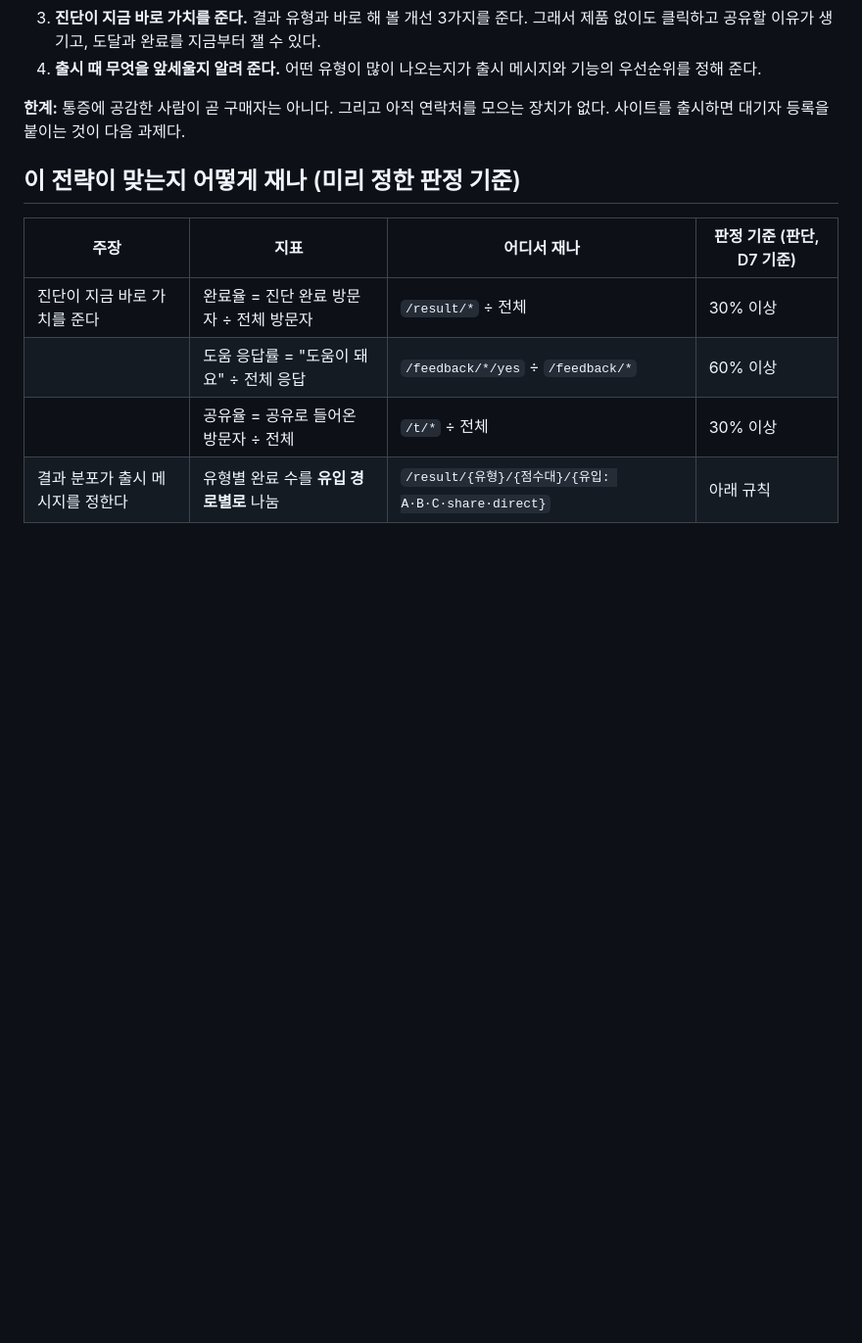
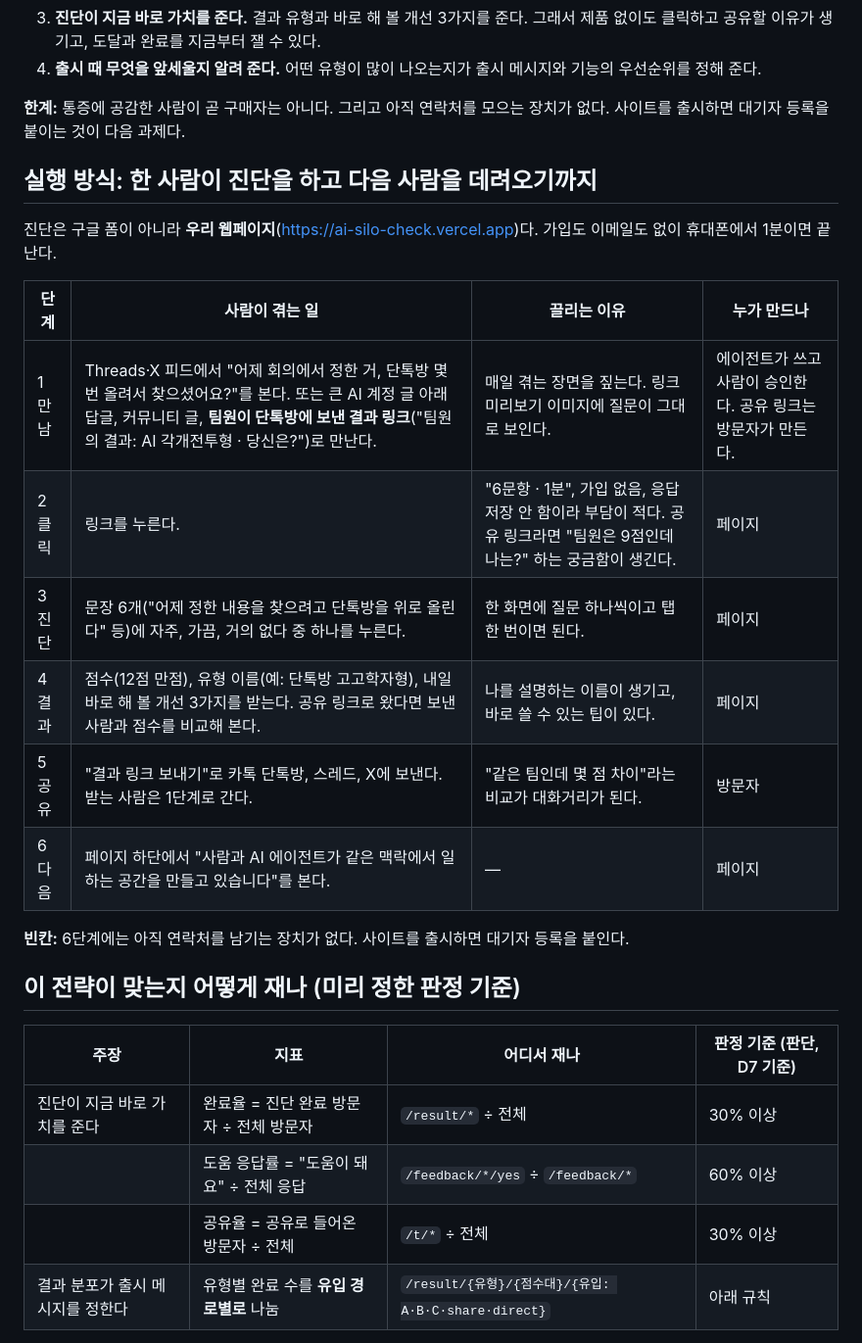
Before and after one commit to kevvinim/ai-silo-gtm-loop, a Markdown page: README.md, the part around the change. Shown at 98% size. Rendered like a GitHub page; blank space fills up the shorter version.

Commit message:
README: step-by-step execution of the diagnostic (meet, click, answer, result, share)
Co-Authored-By: Claude Opus 5.5 <noreply@anthropic.com>
Claude-Session: https://claude.ai/code/session_017Sbq8T44yYRMF8ChZWGTZY

```diff
--- a/README.md
+++ b/README.md
@@ -85,6 +85,21 @@
 4. **출시 때 무엇을 앞세울지 알려 준다.** 어떤 유형이 많이 나오는지가 출시 메시지와 기능의 우선순위를 정해 준다.
 
 **한계:** 통증에 공감한 사람이 곧 구매자는 아니다. 그리고 아직 연락처를 모으는 장치가 없다. 사이트를 출시하면 대기자 등록을 붙이는 것이 다음 과제다.
+
+## 실행 방식: 한 사람이 진단을 하고 다음 사람을 데려오기까지
+
+진단은 구글 폼이 아니라 **우리 웹페이지**(https://ai-silo-check.vercel.app)다. 가입도 이메일도 없이 휴대폰에서 1분이면 끝난다.
+
+| 단계 | 사람이 겪는 일 | 끌리는 이유 | 누가 만드나 |
+|---|---|---|---|
+| 1 만남 | Threads·X 피드에서 "어제 회의에서 정한 거, 단톡방 몇 번 올려서 찾으셨어요?"를 본다. 또는 큰 AI 계정 글 아래 답글, 커뮤니티 글, **팀원이 단톡방에 보낸 결과 링크**("팀원의 결과: AI 각개전투형 · 당신은?")로 만난다. | 매일 겪는 장면을 짚는다. 링크 미리보기 이미지에 질문이 그대로 보인다. | 에이전트가 쓰고 사람이 승인한다. 공유 링크는 방문자가 만든다. |
+| 2 클릭 | 링크를 누른다. | "6문항 · 1분", 가입 없음, 응답 저장 안 함이라 부담이 적다. 공유 링크라면 "팀원은 9점인데 나는?" 하는 궁금함이 생긴다. | 페이지 |
+| 3 진단 | 문장 6개("어제 정한 내용을 찾으려고 단톡방을 위로 올린다" 등)에 자주, 가끔, 거의 없다 중 하나를 누른다. | 한 화면에 질문 하나씩이고 탭 한 번이면 된다. | 페이지 |
+| 4 결과 | 점수(12점 만점), 유형 이름(예: 단톡방 고고학자형), 내일 바로 해 볼 개선 3가지를 받는다. 공유 링크로 왔다면 보낸 사람과 점수를 비교해 본다. | 나를 설명하는 이름이 생기고, 바로 쓸 수 있는 팁이 있다. | 페이지 |
+| 5 공유 | "결과 링크 보내기"로 카톡 단톡방, 스레드, X에 보낸다. 받는 사람은 1단계로 간다. | "같은 팀인데 몇 점 차이"라는 비교가 대화거리가 된다. | 방문자 |
+| 6 다음 | 페이지 하단에서 "사람과 AI 에이전트가 같은 맥락에서 일하는 공간을 만들고 있습니다"를 본다. | — | 페이지 |
+
+**빈칸:** 6단계에는 아직 연락처를 남기는 장치가 없다. 사이트를 출시하면 대기자 등록을 붙인다.
 
 ## 이 전략이 맞는지 어떻게 재나 (미리 정한 판정 기준)
 
```
